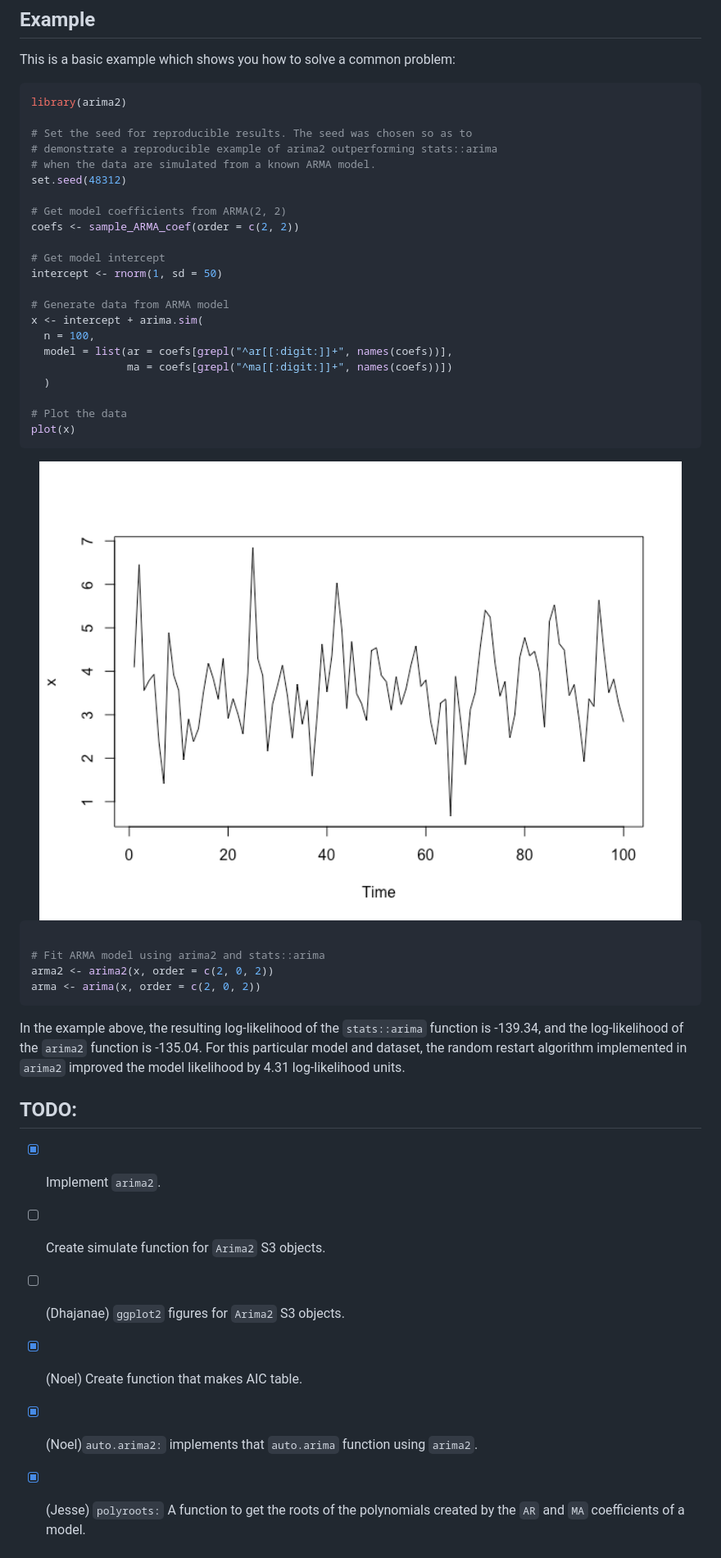
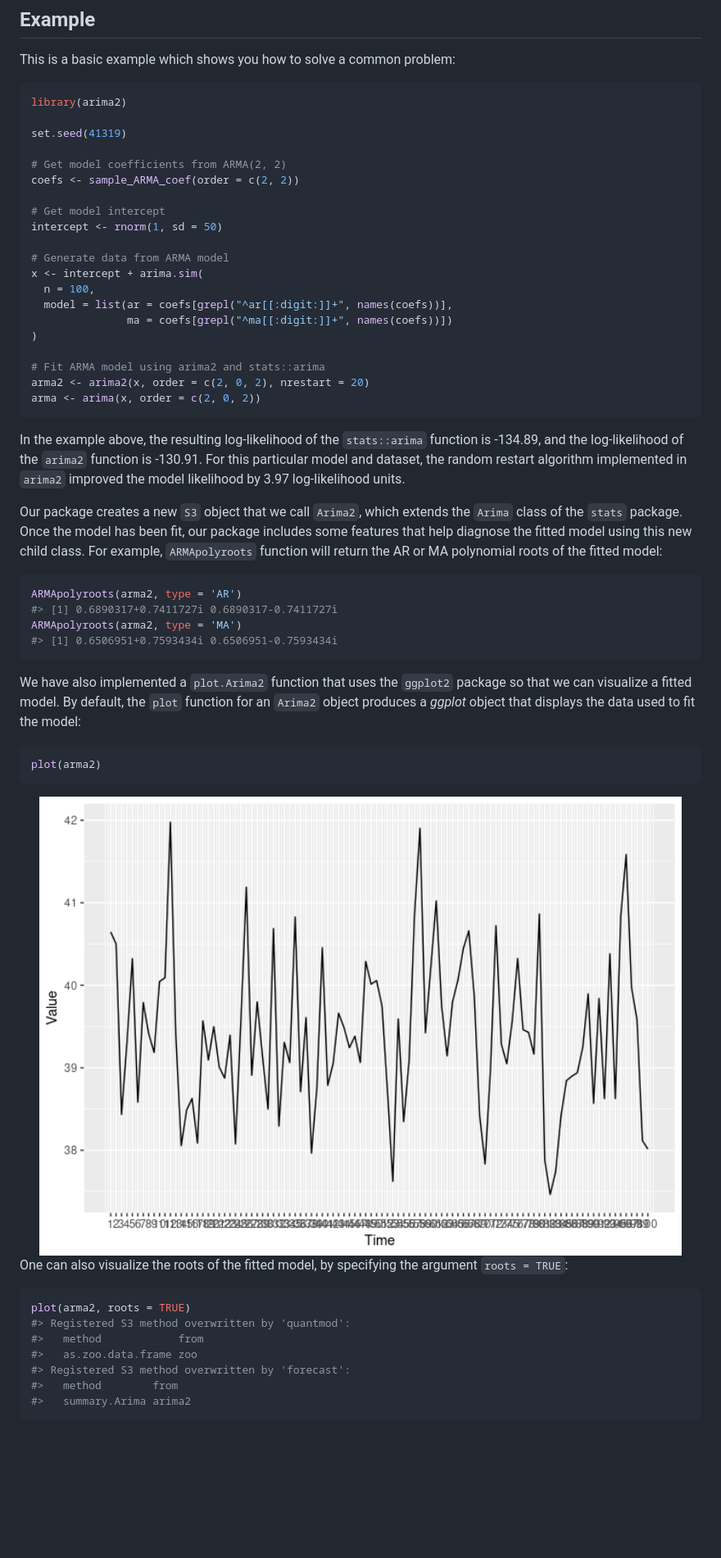
Before and after one commit to jeswheel/arima2, a Markdown page: README.md, the part around one of its changes. Shown at 82% size. Rendered like a GitHub page; pictures changed too: man/figures/README-example-1.png, man/figures/README-unnamed-chunk-3-1.png (added); blank space fills up the shorter version.

````diff
--- a/README.md
+++ b/README.md
@@ -39,10 +39,7 @@ This is a basic example which shows you how to solve a common problem:
 ``` r
 library(arima2)
 
-# Set the seed for reproducible results. The seed was chosen so as to
-# demonstrate a reproducible example of arima2 outperforming stats::arima
-# when the data are simulated from a known ARMA model.
-set.seed(48312)
+set.seed(41319)
 
 # Get model coefficients from ARMA(2, 2)
 coefs <- sample_ARMA_coef(order = c(2, 2))
@@ -55,34 +52,53 @@ x <- intercept + arima.sim(
   n = 100,
   model = list(ar = coefs[grepl("^ar[[:digit:]]+", names(coefs))],
                ma = coefs[grepl("^ma[[:digit:]]+", names(coefs))])
-  )
-
-# Plot the data
-plot(x)
-```
-
-<img src="man/figures/README-example-1.png" width="100%" />
-
-``` r
+)
 
 # Fit ARMA model using arima2 and stats::arima
-arma2 <- arima2(x, order = c(2, 0, 2))
+arma2 <- arima2(x, order = c(2, 0, 2), nrestart = 20)
 arma <- arima(x, order = c(2, 0, 2))
 ```
 
 In the example above, the resulting log-likelihood of the `stats::arima`
-function is -139.34, and the log-likelihood of the `arima2` function is
--135.04. For this particular model and dataset, the random restart
-algorithm implemented in `arima2` improved the model likelihood by 4.31
+function is -134.89, and the log-likelihood of the `arima2` function is
+-130.91. For this particular model and dataset, the random restart
+algorithm implemented in `arima2` improved the model likelihood by 3.97
 log-likelihood units.
 
-## TODO:
+Our package creates a new `S3` object that we call `Arima2`, which
+extends the `Arima` class of the `stats` package. Once the model has
+been fit, our package includes some features that help diagnose the
+fitted model using this new child class. For example, `ARMApolyroots`
+function will return the AR or MA polynomial roots of the fitted model:
 
-- [x] Implement `arima2`.
-- [ ] Create simulate function for `Arima2` S3 objects.
-- [ ] (Dhajanae) `ggplot2` figures for `Arima2` S3 objects.
-- [x] (Noel) Create function that makes AIC table.
-- [x] (Noel)`auto.arima2:` implements that `auto.arima` function using
-  `arima2`.
-- [x] (Jesse) `polyroots:` A function to get the roots of the
-  polynomials created by the `AR` and `MA` coefficients of a model.
+``` r
+ARMApolyroots(arma2, type = 'AR')
+#> [1] 0.6890317+0.7411727i 0.6890317-0.7411727i
+ARMApolyroots(arma2, type = 'MA')
+#> [1] 0.6506951+0.7593434i 0.6506951-0.7593434i
+```
+
+We have also implemented a `plot.Arima2` function that uses the
+`ggplot2` package so that we can visualize a fitted model. By default,
+the `plot` function for an `Arima2` object produces a *ggplot* object
+that displays the data used to fit the model:
+
+``` r
+plot(arma2)
+```
+
+<img src="man/figures/README-unnamed-chunk-3-1.png" width="100%" />
+
+One can also visualize the roots of the fitted model, by specifying the
+argument `roots = TRUE`:
+
+``` r
+plot(arma2, roots = TRUE)
+#> Registered S3 method overwritten by 'quantmod':
+#>   method            from
+#>   as.zoo.data.frame zoo
+#> Registered S3 method overwritten by 'forecast':
+#>   method        from
+#>   summary.Arima arima2
+```
+
````
Also changed, not shown: other parts of README.md (+15 -0 lines), man/figures/README-unnamed-chunk-4-1.png (added), man/figures/README-unnamed-chunk-5-1.png (added), 10 other files.
